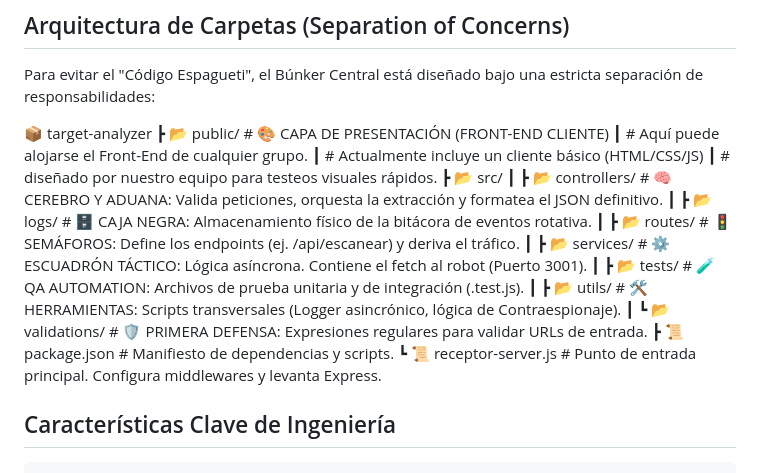
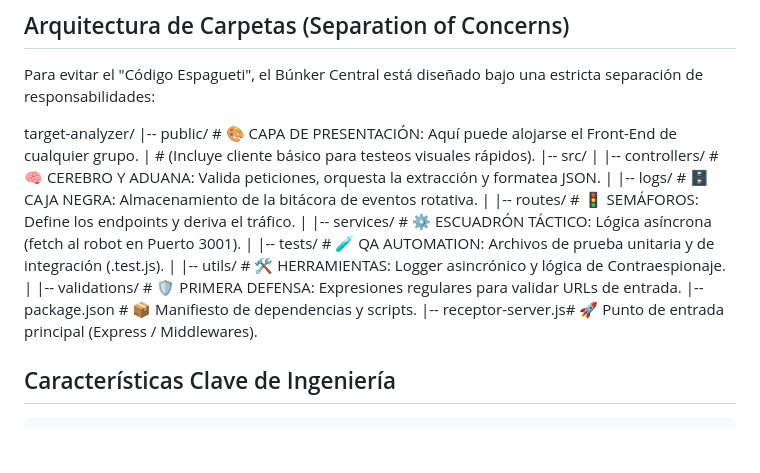
Before and after one commit to Nico-Kelly/target-analyzer, a Markdown page: README.md, the part around the change. Rendered like a GitHub page; blank space fills up the shorter version.

Commit message:
correcion del arbol de archivos

```diff
--- a/README.md
+++ b/README.md
@@ -33,21 +33,19 @@ El proyecto cuenta con comandos estandarizados en el package.json para facilitar
 
 Para evitar el "Código Espagueti", el Búnker Central está diseñado bajo una estricta separación de responsabilidades:
 
-📦 target-analyzer
- ┣ 📂 public/        # 🎨 CAPA DE PRESENTACIÓN (FRONT-END CLIENTE)
- ┃                   # Aquí puede alojarse el Front-End de cualquier grupo.
- ┃                   # Actualmente incluye un cliente básico (HTML/CSS/JS)
- ┃                   # diseñado por nuestro equipo para testeos visuales rápidos.
- ┣ 📂 src/
- ┃ ┣ 📂 controllers/ # 🧠 CEREBRO Y ADUANA: Valida peticiones, orquesta la extracción y formatea el JSON definitivo.
- ┃ ┣ 📂 logs/        # 🗄️ CAJA NEGRA: Almacenamiento físico de la bitácora de eventos rotativa.
- ┃ ┣ 📂 routes/      # 🚦 SEMÁFOROS: Define los endpoints (ej. /api/escanear) y deriva el tráfico.
- ┃ ┣ 📂 services/    # ⚙️ ESCUADRÓN TÁCTICO: Lógica asíncrona. Contiene el fetch al robot (Puerto 3001).
- ┃ ┣ 📂 tests/       # 🧪 QA AUTOMATION: Archivos de prueba unitaria y de integración (.test.js).
- ┃ ┣ 📂 utils/       # 🛠️ HERRAMIENTAS: Scripts transversales (Logger asincrónico, lógica de Contraespionaje).
- ┃ ┗ 📂 validations/ # 🛡️ PRIMERA DEFENSA: Expresiones regulares para validar URLs de entrada.
- ┣ 📜 package.json   # Manifiesto de dependencias y scripts.
- ┗ 📜 receptor-server.js # Punto de entrada principal. Configura middlewares y levanta Express.
+target-analyzer/
+|-- public/           # 🎨 CAPA DE PRESENTACIÓN: Aquí puede alojarse el Front-End de cualquier grupo.
+|                     # (Incluye cliente básico para testeos visuales rápidos).
+|-- src/
+|   |-- controllers/  # 🧠 CEREBRO Y ADUANA: Valida peticiones, orquesta la extracción y formatea JSON.
+|   |-- logs/         # 🗄️ CAJA NEGRA: Almacenamiento de la bitácora de eventos rotativa.
+|   |-- routes/       # 🚦 SEMÁFOROS: Define los endpoints y deriva el tráfico.
+|   |-- services/     # ⚙️ ESCUADRÓN TÁCTICO: Lógica asíncrona (fetch al robot en Puerto 3001).
+|   |-- tests/        # 🧪 QA AUTOMATION: Archivos de prueba unitaria y de integración (.test.js).
+|   |-- utils/        # 🛠️ HERRAMIENTAS: Logger asincrónico y lógica de Contraespionaje.
+|   |-- validations/  # 🛡️ PRIMERA DEFENSA: Expresiones regulares para validar URLs de entrada.
+|-- package.json      # 📦 Manifiesto de dependencias y scripts.
+|-- receptor-server.js# 🚀 Punto de entrada principal (Express / Middlewares).
 
 ## Características Clave de Ingeniería
 
```
